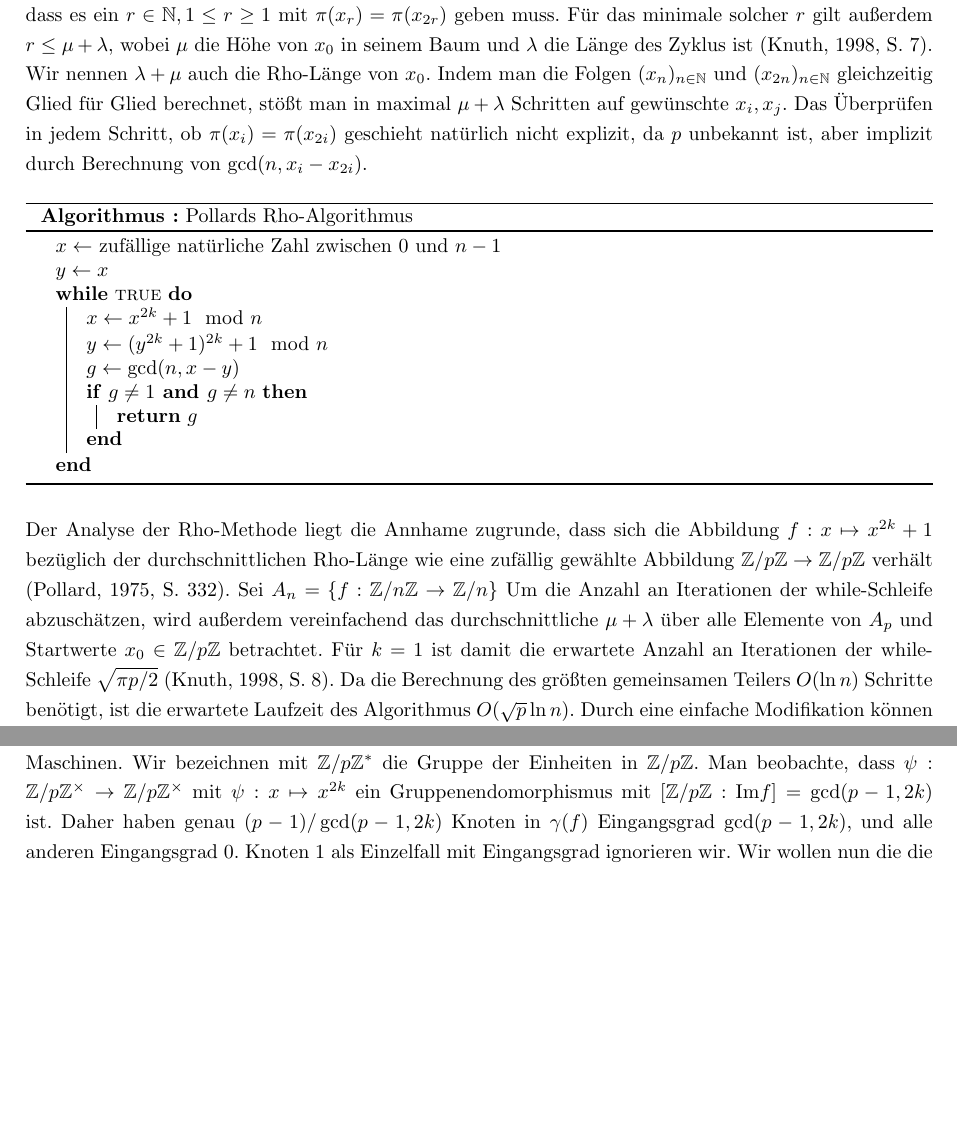
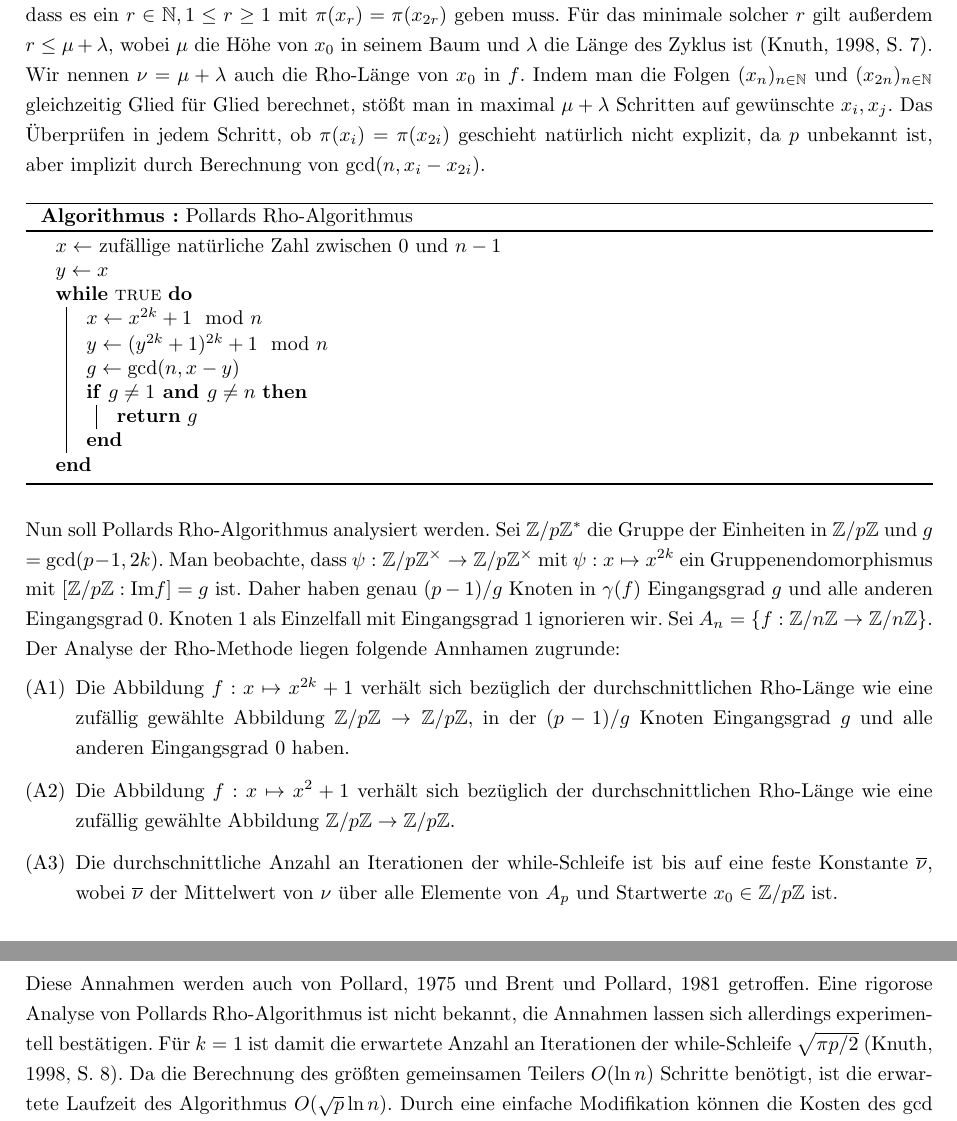
Before and after one commit to finn-rudolph/rhok, a LaTeX document (article/rhok.tex): two parts of pages 2 and 3 of 5, joined at a grey line, cut so that both start at the same text, the shorter picture padded with empty space. Compiled offline with pdfLaTeX.

Commit message:
Add clear statement of the main assumptions

```diff
--- a/article/rhok.tex
+++ b/article/rhok.tex
@@ -49,7 +49,7 @@ Sei $n$ die zu faktorisierende Zahl und $f : \Z/n\Z \to \Z/n\Z$ mit $f : x \maps
     Sei $X$ eine endliche Menge und $f: X \to X$ eine Abbildung. Der funktionale Graph von $f$, geschrieben $\gamma(f)$, ist der gerichtete Graph mit Knotenmenge $X$ und Kantenmenge $E$, wobei die Kante $(x, y) \in X \times X$ genau dann in $E$ liegt, wenn $f(x) = y$.
 \end{definition}
 
-\noindent Es ist leicht zu zeigen, dass jede Zusammenhangskomponente eines funktionalen Graphen aus einem Zyklus und an den Zyklusknoten gewurzelten Bäumen besteht. In $\gamma(f)$ betrachtet startet $(x_n)_{n \in \N}$ mit $x_0$ in einem Baum und "`läuft"' durch den Graphen, wobei immer die eindeutige von einem Knoten ausgehende Kante entlanggegangen wird. An der Wurzel des Baums von $x_0$ wird der Zyklus in der Zusammenhangskomponente von $x_0$ betreten, und ab genau diesem Punkt ist $(x_n)_{n \in \N}$ periodisch. Um $x_i, x_j$ mit $i \ne j$ und $\pi(x_i) = \pi(x_j)$ zu finden, wird Floyds Algorithmus zum Finden des Zyklus in der Zusammenhangskomponente von $\pi(x_0)$ in $\gamma(\pi(f))$ verwendet. Floyds Algorithmus macht sich zunutze, dass es ein $r \in \N, 1 \le r \ge 1$ mit $\pi(x_r) = \pi(x_{2r})$ geben muss. Für das minimale solcher $r$ gilt außerdem $r \le \mu + \lambda$, wobei $\mu$ die Höhe von $x_0$ in seinem Baum und $\lambda$ die Länge des Zyklus ist (\cite{knu98}, S. 7). Wir nennen $\lambda + \mu$ auch die Rho-Länge von $x_0$. Indem man die Folgen $(x_n)_{n \in \N}$ und $(x_{2n})_{n \in \N}$ gleichzeitig Glied für Glied berechnet, stößt man in maximal $\mu + \lambda$ Schritten auf gewünschte $x_i, x_j$. Das Überprüfen in jedem Schritt, ob $\pi(x_i) = \pi(x_{2i})$ geschieht natürlich nicht explizit, da $p$ unbekannt ist, aber implizit durch Berechnung von $\gcd(n, x_i - x_{2i})$.
+\noindent Es ist leicht zu zeigen, dass jede Zusammenhangskomponente eines funktionalen Graphen aus einem Zyklus und an den Zyklusknoten gewurzelten Bäumen besteht. In $\gamma(f)$ betrachtet startet $(x_n)_{n \in \N}$ mit $x_0$ in einem Baum und "`läuft"' durch den Graphen, wobei immer die eindeutige von einem Knoten ausgehende Kante entlanggegangen wird. An der Wurzel des Baums von $x_0$ wird der Zyklus in der Zusammenhangskomponente von $x_0$ betreten, und ab genau diesem Punkt ist $(x_n)_{n \in \N}$ periodisch. Um $x_i, x_j$ mit $i \ne j$ und $\pi(x_i) = \pi(x_j)$ zu finden, wird Floyds Algorithmus zum Finden des Zyklus in der Zusammenhangskomponente von $\pi(x_0)$ in $\gamma(\pi(f))$ verwendet. Floyds Algorithmus macht sich zunutze, dass es ein $r \in \N, 1 \le r \ge 1$ mit $\pi(x_r) = \pi(x_{2r})$ geben muss. Für das minimale solcher $r$ gilt außerdem $r \le \mu + \lambda$, wobei $\mu$ die Höhe von $x_0$ in seinem Baum und $\lambda$ die Länge des Zyklus ist (\cite{knu98}, S. 7). Wir nennen $\nu = \mu + \lambda$ auch die Rho-Länge von $x_0$ in $f$. Indem man die Folgen $(x_n)_{n \in \N}$ und $(x_{2n})_{n \in \N}$ gleichzeitig Glied für Glied berechnet, stößt man in maximal $\mu + \lambda$ Schritten auf gewünschte $x_i, x_j$. Das Überprüfen in jedem Schritt, ob $\pi(x_i) = \pi(x_{2i})$ geschieht natürlich nicht explizit, da $p$ unbekannt ist, aber implizit durch Berechnung von $\gcd(n, x_i - x_{2i})$.
 
 \begin{algorithm*}
     $x \gets $ zufällige natürliche Zahl zwischen $0$ und $n - 1$ \;
@@ -68,7 +68,13 @@ Sei $n$ die zu faktorisierende Zahl und $f : \Z/n\Z \to \Z/n\Z$ mit $f : x \maps
     \caption{Pollards Rho-Algorithmus}
 \end{algorithm*}
 
-\noindent Der Analyse der Rho-Methode liegt die Annhame zugrunde, dass sich die Abbildung $f : x \mapsto x^{2k} + 1$ bezüglich der durchschnittlichen Rho-Länge wie eine zufällig gewählte Abbildung $\Z/p\Z \to \Z/p\Z$ verhält (\cite{pol75}, S. 332). Sei $A_n = \{f : \Z/n\Z \to \Z/n\}$ Um die Anzahl an Iterationen der while-Schleife abzuschätzen, wird außerdem vereinfachend das durchschnittliche $\mu + \lambda$ über alle Elemente von $A_p$ und Startwerte $x_0 \in \Z/p\Z$ betrachtet. Für $k = 1$ ist damit die erwartete Anzahl an Iterationen der while-Schleife $\sqrt{\pi p / 2}$ (\cite{knu98}, S. 8). Da die Berechnung des größten gemeinsamen Teilers $O(\ln n)$ Schritte benötigt, ist die erwartete Laufzeit des Algorithmus $O(\sqrt p \ln n)$. Durch eine einfache Modifikation können die Kosten des $\gcd$ amortisiert werden, sodass sich die Laufzeit auf $O(\sqrt p)$ verringert (\cite{bre80}). Damit ist pro Iteration also nur noch die Zeit zur Berechnung der $2k$-ten Potenzen von $x$ und $y$ relevant, was durchschnittlich in $3/2 \lg 2k$ Schritten möglich ist. Mit $\lg x$ wird der Logarithmus zur Basis 2 bezeichnet. Der Faktor $3/2$ wird im Folgenden ignoriert, da er für den Vergleich verschiedener Werte für $k$ irrelevant ist. Die Anzahl an Iterationen der while-Schleife wird durch Veränderung von $k$ um einen Faktor $1/\sqrt{\gcd(p - 1, 2k) - 1}$ verringert (\cite{bp81}).
+\noindent Nun soll Pollards Rho-Algorithmus analysiert werden. Sei $\Z/p\Z^*$ die Gruppe der Einheiten in $\Z/p\Z$ und $g$ = $\gcd(p - 1, 2k)$. Man beobachte, dass $\psi : \Z/p\Z^\times \to \Z/p\Z^\times$ mit $\psi : x \mapsto x^{2k}$ ein Gruppenendomorphismus mit $[\Z/p\Z : \text{Im} f] = g$ ist. Daher haben genau $(p - 1) / g$ Knoten in $\gamma(f)$ Eingangsgrad $g$ und alle anderen Eingangsgrad 0. Knoten 1 als Einzelfall mit Eingangsgrad 1 ignorieren wir. Sei $A_n = \{f : \Z/n\Z \to \Z/n\Z\}$. Der Analyse der Rho-Methode liegen folgende Annhamen zugrunde:
+\begin{enumerate}
+    \item[(A1)] Die Abbildung $f : x \mapsto x^{2k} + 1$ verhält sich bezüglich der durchschnittlichen Rho-Länge wie eine zufällig gewählte Abbildung $\Z/p\Z \to \Z/p\Z$, in der $(p - 1) / g$ Knoten Eingangsgrad $g$ und alle anderen Eingangsgrad 0 haben.
+    \item[(A2)] Die Abbildung $f : x \mapsto x^{2} + 1$ verhält sich bezüglich der durchschnittlichen Rho-Länge wie eine zufällig gewählte Abbildung $\Z/p\Z \to \Z/p\Z$.
+    \item[(A3)] Die durchschnittliche Anzahl an Iterationen der while-Schleife ist bis auf eine feste Konstante $\overline \nu$, wobei $\overline \nu$ der Mittelwert von $\nu$ über alle Elemente von $A_p$ und Startwerte $x_0 \in \Z/p\Z$ ist.
+\end{enumerate}
+Diese Annahmen werden auch von \cite{pol75} und \cite{bp81} getroffen. Eine rigorose Analyse von Pollards Rho-Algorithmus ist nicht bekannt, die Annahmen lassen sich allerdings experimentell bestätigen. Für $k = 1$ ist damit die erwartete Anzahl an Iterationen der while-Schleife $\sqrt{\pi p / 2}$ (\cite{knu98}, S. 8). Da die Berechnung des größten gemeinsamen Teilers $O(\ln n)$ Schritte benötigt, ist die erwartete Laufzeit des Algorithmus $O(\sqrt p \ln n)$. Durch eine einfache Modifikation können die Kosten des $\gcd$ amortisiert werden, sodass sich die Laufzeit auf $O(\sqrt p)$ verringert (\cite{bre80}). Damit ist pro Iteration also nur noch die Zeit zur Berechnung der $2k$-ten Potenzen von $x$ und $y$ relevant, was durchschnittlich in $3/2 \lg 2k$ Schritten möglich ist. Mit $\lg x$ wird der Logarithmus zur Basis 2 bezeichnet. Der Faktor $3/2$ wird im Folgenden ignoriert, da er für den Vergleich verschiedener Werte für $k$ irrelevant ist. Die Anzahl an Iterationen der while-Schleife wird durch Veränderung von $k$ um einen Faktor $1/\sqrt{\gcd(p - 1, 2k) - 1}$ verringert (\cite{bp81}).
 
 \subsection{Parallelisierung der Rho-Methode}
 
@@ -80,7 +86,7 @@ Eine Schwierigkeit in der Herleitung einer Formel für $E(K)$ ist, dass die Rho-
 
 In diesem Abschnitt wird eine Formel für $E(K)$ hergleitet, die im Fall paarweise verschiedener $k$-Werte gilt. Für den Fall mehrerer Maschinen wird die Annahme getroffen, dass die Rho-Längen der $i$-ten und $j$-ten Maschine als Zufallsvariablen betrachtet stochastisch unabhängig sind, wenn $k_i \ne k_j$. Denn wenn $k_i \ne k_j$ und sich $x \mapsto x^{2k_i} + 1$ und $x \mapsto x^{2k_j} + 1$ bezüglich der Rho-Länge wie zufällig gewählte Abbildung verhalten, ist es vertretbar, die Unabhängigkeit der Rho-Längen anzunehmen.
 
-Folgendes Argument basiert auf dem von \cite{bp81}, S. 627 -- 628, angepasst für mehrere Maschinen. Wir bezeichnen mit $\Z/p\Z^*$ die Gruppe der Einheiten in $\Z/p\Z$. Man beobachte, dass $\psi : \Z/p\Z^\times \to \Z/p\Z^\times$ mit $\psi : x \mapsto x^{2k}$ ein Gruppenendomorphismus mit $[\Z/p\Z : \text{Im} f] = \gcd(p - 1, 2k)$ ist. Daher haben genau $(p - 1) / \gcd(p - 1, 2k)$ Knoten in $\gamma(f)$ Eingangsgrad $\gcd(p - 1, 2k)$, und alle anderen Eingangsgrad 0. Knoten 1 als Einzelfall mit Eingangsgrad ignorieren wir. Wir wollen nun die die Wahrscheinlichkeit betrachten, dass nach genau $t$ Zeiteinheiten erstmalig eine Kollision bei einer Maschine auftritt. Die Wahrscheinlichkeit, dass im $i$-ten Schritt zu einem Vorgänger eines bereits besuchten Knotens gegangen wird, ist $i(\gcd(p - 1, 2k) - 1)/(p - 1)$. Folglich ist die Wahrscheinlichkeit, dass bei einer Maschine mit Paramter $k$ nach $t$ Zeiteinheiten noch keine Kollision aufgetreten ist
+Folgendes Argument basiert auf dem von \cite{bp81}, S. 627 -- 628, angepasst für mehrere Maschinen.   Wir wollen nun die die Wahrscheinlichkeit betrachten, dass nach genau $t$ Zeiteinheiten erstmalig eine Kollision bei einer Maschine auftritt. Die Wahrscheinlichkeit, dass im $i$-ten Schritt zu einem Vorgänger eines bereits besuchten Knotens gegangen wird, ist $i(\gcd(p - 1, 2k) - 1)/(p - 1)$. Folglich ist die Wahrscheinlichkeit, dass bei einer Maschine mit Paramter $k$ nach $t$ Zeiteinheiten noch keine Kollision aufgetreten ist
 \begin{align*}
     \prod_{j = 0}^{\lfloor t / \lg 2k \rfloor} \bigg (1 - \frac {j} {p / (\gcd(p - 1, 2k) - 1)} \bigg )
 \end{align*}
```
Also changed, not shown: article/rhok.tex (2 more changed lines).
